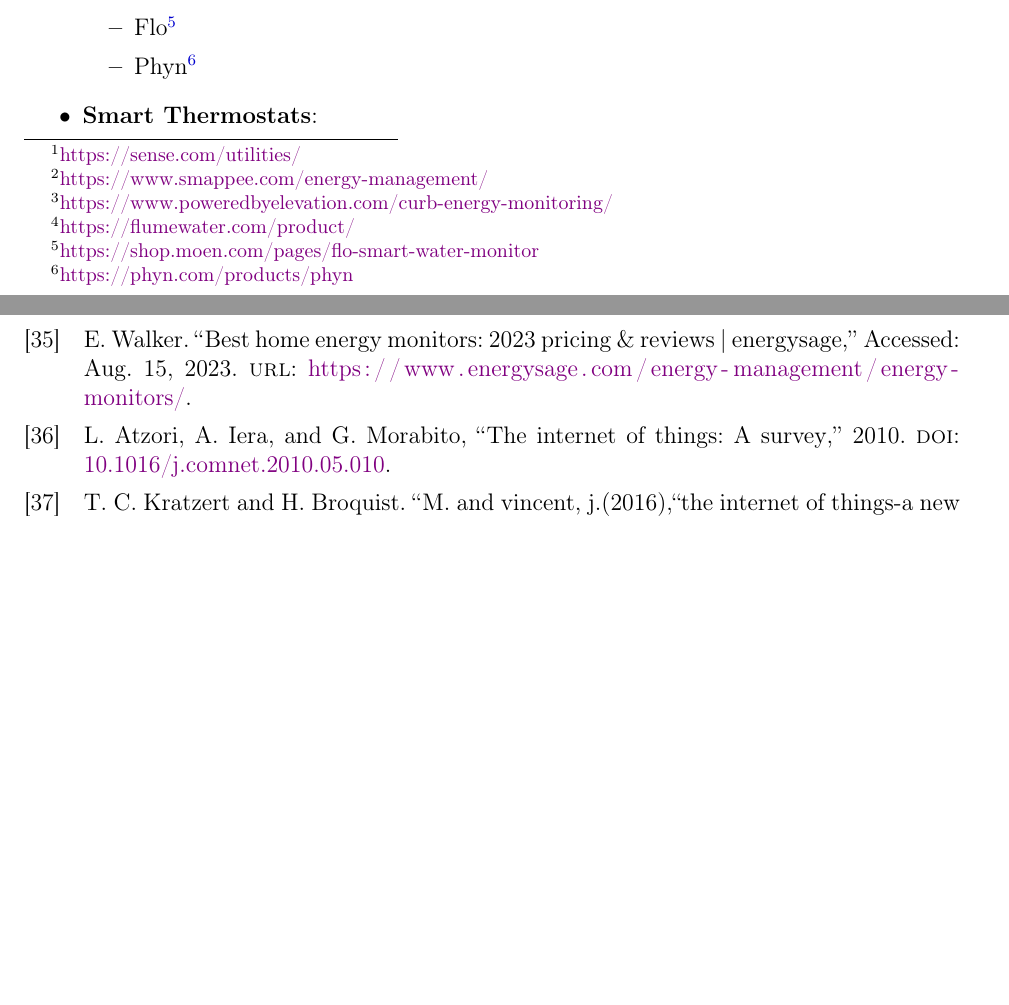
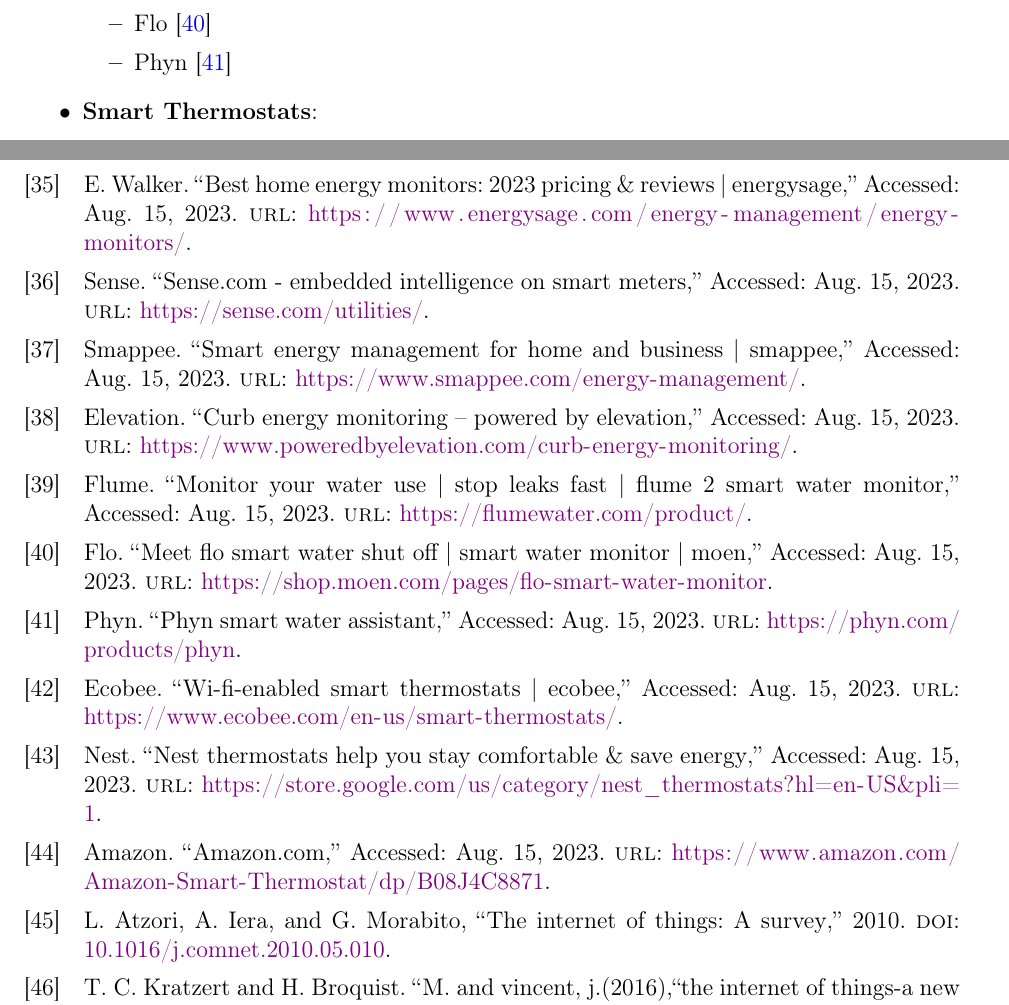
Before and after one commit to danielmonterocr/project-module-2024-apr, a LaTeX thesis (docs/final-report/final-report.tex, which reads docs/final-report/chapter1.tex, docs/final-report/mitthesis-sample.bib): two parts of pages 17 and 56 of 59, joined at a grey line, cut at the place of the change, the shorter picture padded with empty space. Compiled offline with pdfLaTeX.

Commit message:
Fix: references

```diff
--- a/docs/final-report/chapter1.tex
+++ b/docs/final-report/chapter1.tex
@@ -519,6 +519,3 @@
 \begin{itemize}
     \item \textbf{Smart Energy Monitors}:
         \begin{itemize}
-            \item Sense\footnote{\href{https://sense.com/utilities/}{https://sense.com/utilities/}}
-            \item Smappee\footnote{\href{https://www.smappee.com/energy-management/}{https://www.smappee.com/energy-management/}}
-            \item Curb\footnote{\href{https://www.poweredbyelevation.com/curb-energy-monitoring/}{https://www.poweredbyelevation.com/curb-energy-monitoring/}}
@@ -525,9 +525,9 @@
         \end{itemize}
     \item \textbf{Smart Water Monitors}:
         \begin{itemize}
-            \item Flume\footnote{\href{https://flumewater.com/product/}{https://flumewater.com/product/}}
-            \item Flo\footnote{\href{https://shop.moen.com/pages/flo-smart-water-monitor}{https://shop.moen.com/pages/flo-smart-water-monitor}}
-            \item Phyn\footnote{\href{https://phyn.com/products/phyn}{https://phyn.com/products/phyn}}
+            \item Flume \cite{Flume2024}
+            \item Flo \cite{Flo2024}
+            \item Phyn \cite{Phyn2024}
         \end{itemize}
     \item \textbf{Smart Thermostats}:
         \begin{itemize}
--- a/docs/final-report/mitthesis-sample.bib
+++ b/docs/final-report/mitthesis-sample.bib
@@ -842,3 +850,7 @@
    urldate = {2023-08-15},
 }
 
+@online{Sense2024,
+   author = {Sense},
+   title = {Sense.com - Embedded Intelligence on smart meters},
+   url = {https://sense.com/utilities/},
@@ -844,0 +862,3 @@
+   author = {Smappee},
+   title = {Smart energy management for home and business | Smappee},
+   url = {https://www.smappee.com/energy-management/},
@@ -844,0 +870,3 @@
+   author = {Elevation},
+   title = {Curb Energy Monitoring – Powered By Elevation},
+   url = {https://www.poweredbyelevation.com/curb-energy-monitoring/},
@@ -844,0 +878,3 @@
+   author = {Flume},
+   title = {Monitor Your Water Use | Stop Leaks Fast | Flume 2 Smart Water Monitor},
+   url = {https://flumewater.com/product/},
@@ -844,0 +886,3 @@
+   author = {Flo},
+   title = {Meet Flo Smart Water Shut Off | Smart Water Monitor | Moen},
+   url = {https://shop.moen.com/pages/flo-smart-water-monitor},
@@ -844,0 +894,3 @@
+   author = {Phyn},
+   title = {Phyn Smart Water Assistant},
+   url = {https://phyn.com/products/phyn},
@@ -844,0 +902,3 @@
+   author = {Ecobee},
+   title = {Wi-Fi-enabled smart thermostats | ecobee},
+   url = {https://www.ecobee.com/en-us/smart-thermostats/},
@@ -844,0 +910,3 @@
+   author = {Nest},
+   title = {Nest Thermostats help you stay comfortable \& save energy},
+   url = {https://store.google.com/us/category/nest_thermostats?hl=en-US&pli=1},
@@ -845,3 +918,10 @@
+   author = {Amazon},
+   title = {Amazon.com},
+   url = {https://www.amazon.com/Amazon-Smart-Thermostat/dp/B08J4C8871},
+   year = {2024},
+   urldate = {2023-08-15},
+}
+
 @online{Espressif2024,
    author = {Espressif},
    title = {ESP32-DevKitC Board I Espressif},
```
Also changed, not shown: docs/final-report/abstract.tex (+1 -1 lines), docs/final-report/chapter1.tex (9 more changed lines), docs/final-report/mitthesis-sample.bib (72 more changed lines).
